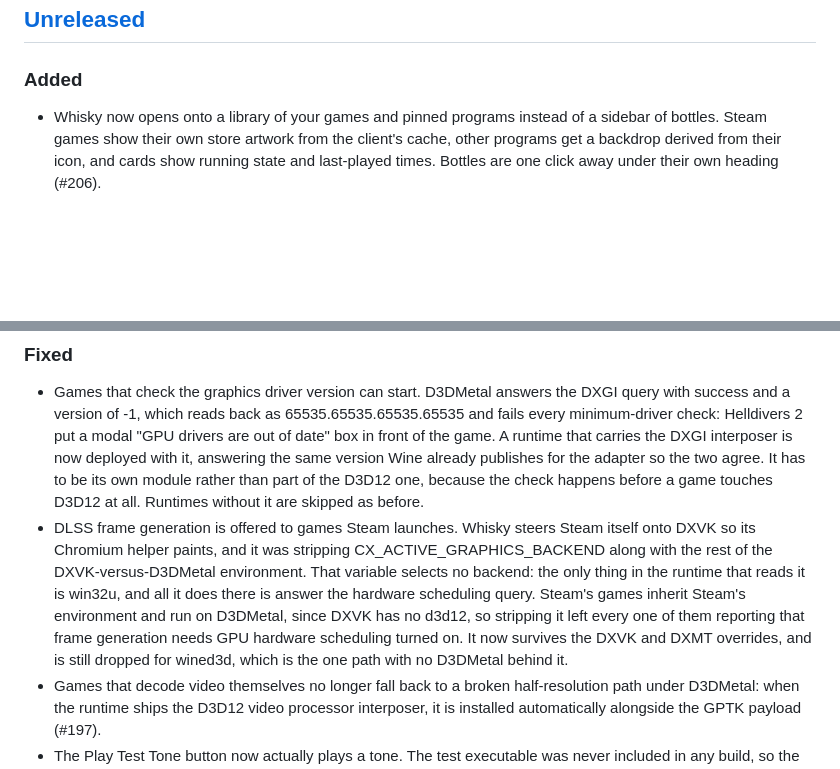
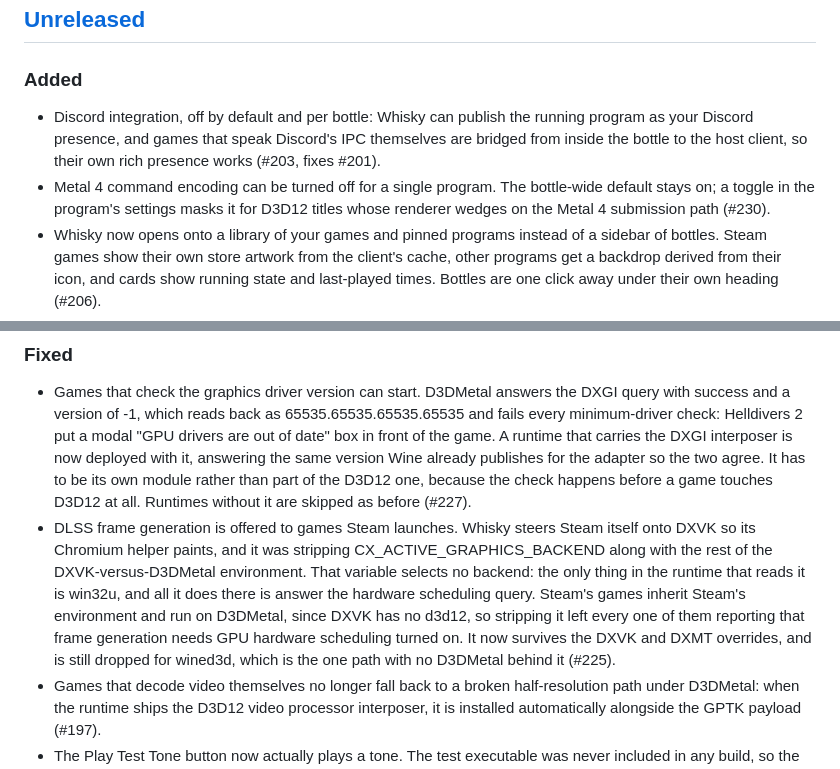
Before and after one commit to niltonperimneto/Whisky, a Markdown page: CHANGELOG.md, 2 parts joined by grey strips. Rendered like a GitHub page; blank space fills up the shorter version.

Commit message:
docs: changelog entries for #230 and #203
Signed-off-by: Nilton Perim Neto <niltonperimneto@gmail.com>

```diff
--- a/CHANGELOG.md
+++ b/CHANGELOG.md
@@ -8,6 +8,14 @@ and this project adheres to [Semantic Versioning](https://semver.org/spec/v2.0.0
 ## [Unreleased]
 
 ### Added
+- Discord integration, off by default and per bottle: Whisky can publish the
+  running program as your Discord presence, and games that speak Discord's
+  IPC themselves are bridged from inside the bottle to the host client, so
+  their own rich presence works (#203, fixes #201).
+- Metal 4 command encoding can be turned off for a single program. The
+  bottle-wide default stays on; a toggle in the program's settings masks it
+  for D3D12 titles whose renderer wedges on the Metal 4 submission
+  path (#230).
 - Whisky now opens onto a library of your games and pinned programs instead
   of a sidebar of bottles. Steam games show their own store artwork from the
   client's cache, other programs get a backdrop derived from their icon, and
@@ -45,7 +53,7 @@ and this project adheres to [Semantic Versioning](https://semver.org/spec/v2.0.0
   carries the DXGI interposer is now deployed with it, answering the same version
   Wine already publishes for the adapter so the two agree. It has to be its own
   module rather than part of the D3D12 one, because the check happens before a
-  game touches D3D12 at all. Runtimes without it are skipped as before.
+  game touches D3D12 at all. Runtimes without it are skipped as before (#227).
 - DLSS frame generation is offered to games Steam launches. Whisky steers Steam
   itself onto DXVK so its Chromium helper paints, and it was stripping
   CX_ACTIVE_GRAPHICS_BACKEND along with the rest of the DXVK-versus-D3DMetal
@@ -55,7 +63,7 @@ and this project adheres to [Semantic Versioning](https://semver.org/spec/v2.0.0
   D3DMetal, since DXVK has no d3d12, so stripping it left every one of them
   reporting that frame generation needs GPU hardware scheduling turned on. It
   now survives the DXVK and DXMT overrides, and is still dropped for wined3d,
-  which is the one path with no D3DMetal behind it.
+  which is the one path with no D3DMetal behind it (#225).
 - Games that decode video themselves no longer fall back to a broken
   half-resolution path under D3DMetal: when the runtime ships the D3D12
   video processor interposer, it is installed automatically alongside the
```
